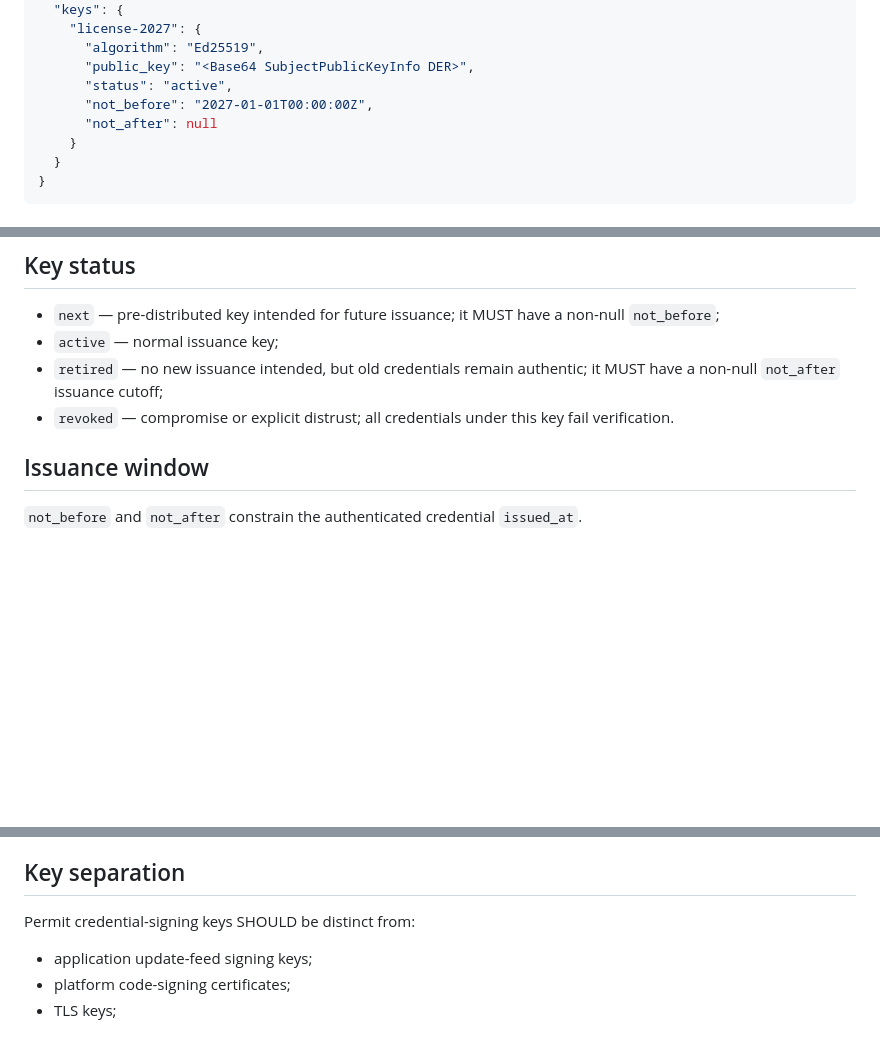
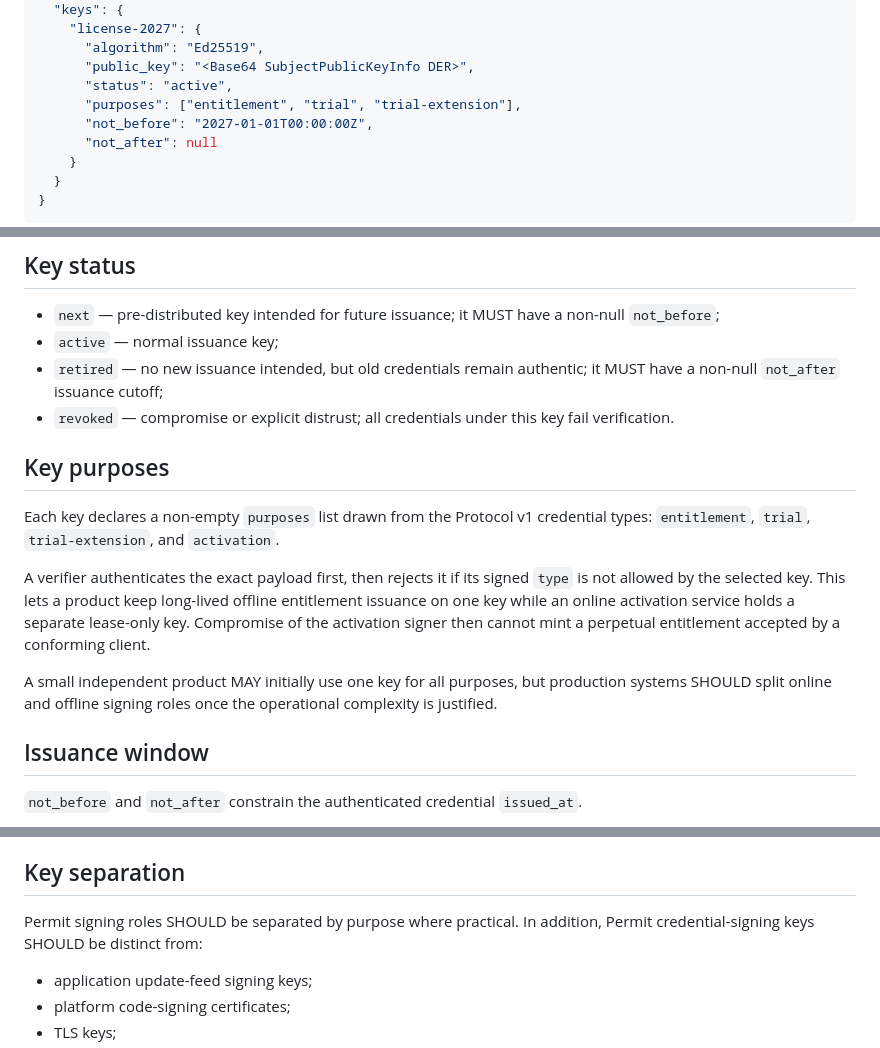
Before and after one commit to turinglambdaai/permit, a Markdown page: docs/trust-model.md, 3 parts joined by grey strips. Rendered like a GitHub page; blank space fills up the shorter version.

Commit message:
document per-key credential purpose isolation

```diff
--- a/docs/trust-model.md
+++ b/docs/trust-model.md
@@ -16,6 +16,7 @@ A v1 trust store is:
       "algorithm": "Ed25519",
       "public_key": "<Base64 SubjectPublicKeyInfo DER>",
       "status": "active",
+      "purposes": ["entitlement", "trial", "trial-extension"],
       "not_before": "2027-01-01T00:00:00Z",
       "not_after": null
     }
@@ -31,6 +32,14 @@ The trust store is application configuration delivered through the application's
 - `active` — normal issuance key;
 - `retired` — no new issuance intended, but old credentials remain authentic; it MUST have a non-null `not_after` issuance cutoff;
 - `revoked` — compromise or explicit distrust; all credentials under this key fail verification.
+
+## Key purposes
+
+Each key declares a non-empty `purposes` list drawn from the Protocol v1 credential types: `entitlement`, `trial`, `trial-extension`, and `activation`.
+
+A verifier authenticates the exact payload first, then rejects it if its signed `type` is not allowed by the selected key. This lets a product keep long-lived offline entitlement issuance on one key while an online activation service holds a separate lease-only key. Compromise of the activation signer then cannot mint a perpetual entitlement accepted by a conforming client.
+
+A small independent product MAY initially use one key for all purposes, but production systems SHOULD split online and offline signing roles once the operational complexity is justified.
 
 ## Issuance window
 
@@ -65,7 +74,7 @@ Revocation of an embedded public key requires the application to receive updated
 
 ## Key separation
 
-Permit credential-signing keys SHOULD be distinct from:
+Permit signing roles SHOULD be separated by purpose where practical. In addition, Permit credential-signing keys SHOULD be distinct from:
 
 - application update-feed signing keys;
 - platform code-signing certificates;
```
